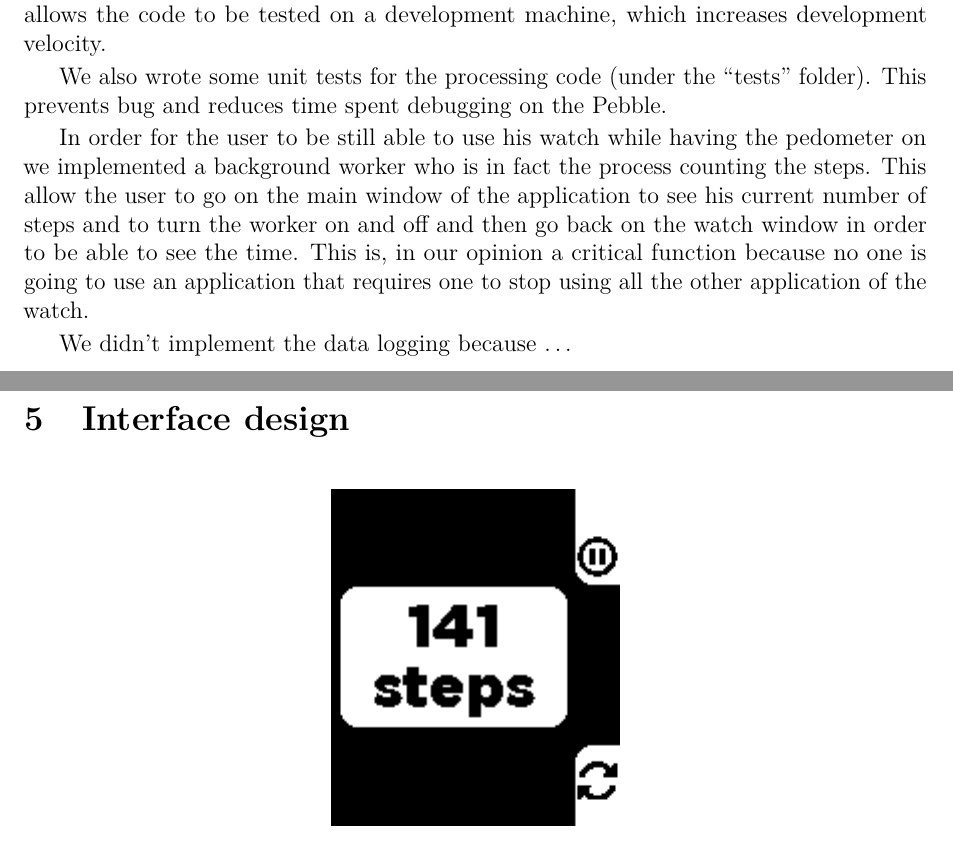
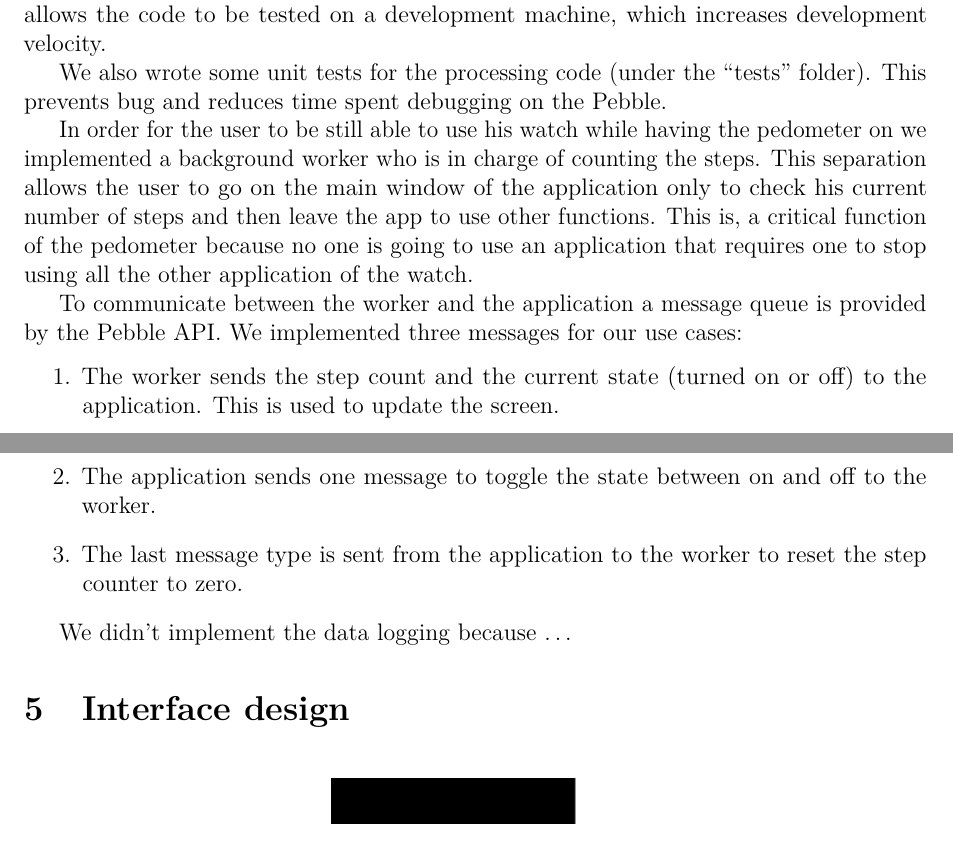
Before and after one commit to antoinealb/pebble-pedometer, a LaTeX document (Report/rapport.tex): two parts of pages 3 and 4 of 4, joined at a grey line, cut so that both start at the same text. Compiled offline with pdfLaTeX.

Commit message:
Add some informations about the message queue

```diff
--- a/Report/rapport.tex
+++ b/Report/rapport.tex
@@ -133,7 +133,18 @@ This allows the code to be tested on a development machine, which increases deve
 We also wrote some unit tests for the processing code (under the ``tests'' folder).
 This prevents bug and reduces time spent debugging on the Pebble.
 
-In order for the user to be still able to use his watch while having the pedometer on we implemented a background worker who is in fact the process counting the steps. This allow the user to go on the main window of the application to see his current number of steps and to turn the worker on and off and then go back on the watch window in order to be able to see the time. This is, in our opinion a critical function because no one is going to use an application that requires one to stop using all the other application of the watch.
+In order for the user to be still able to use his watch while having the pedometer on we implemented a background worker who is in charge of counting the steps.
+This separation allows the user to go on the main window of the application only to check his current number of steps and then leave the app to use other functions.
+This is, a critical function of the pedometer because no one is going to use an application that requires one to stop using all the other application of the watch.
+
+To communicate between the worker and the application a message queue is provided by the Pebble API.
+We implemented three messages for our use cases:
+\begin{enumerate}
+    \item The worker sends the step count and the current state (turned on or off) to the application.
+        This is used to update the screen.
+    \item The application sends one message to toggle the state between on and off to the worker.
+    \item The last message type is sent from the application to the worker to reset the step counter to zero.
+\end{enumerate}
 
 We didn't implement the data logging because \ldots
 
```
